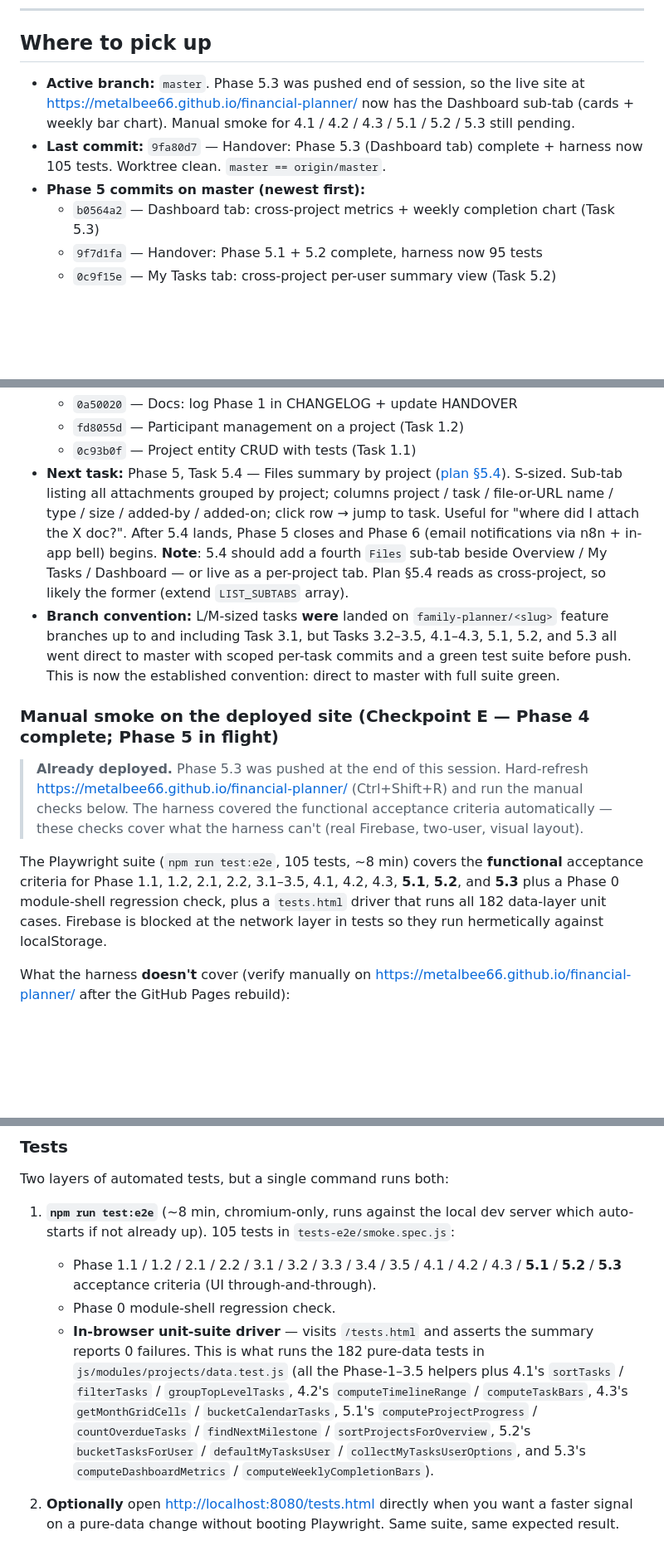
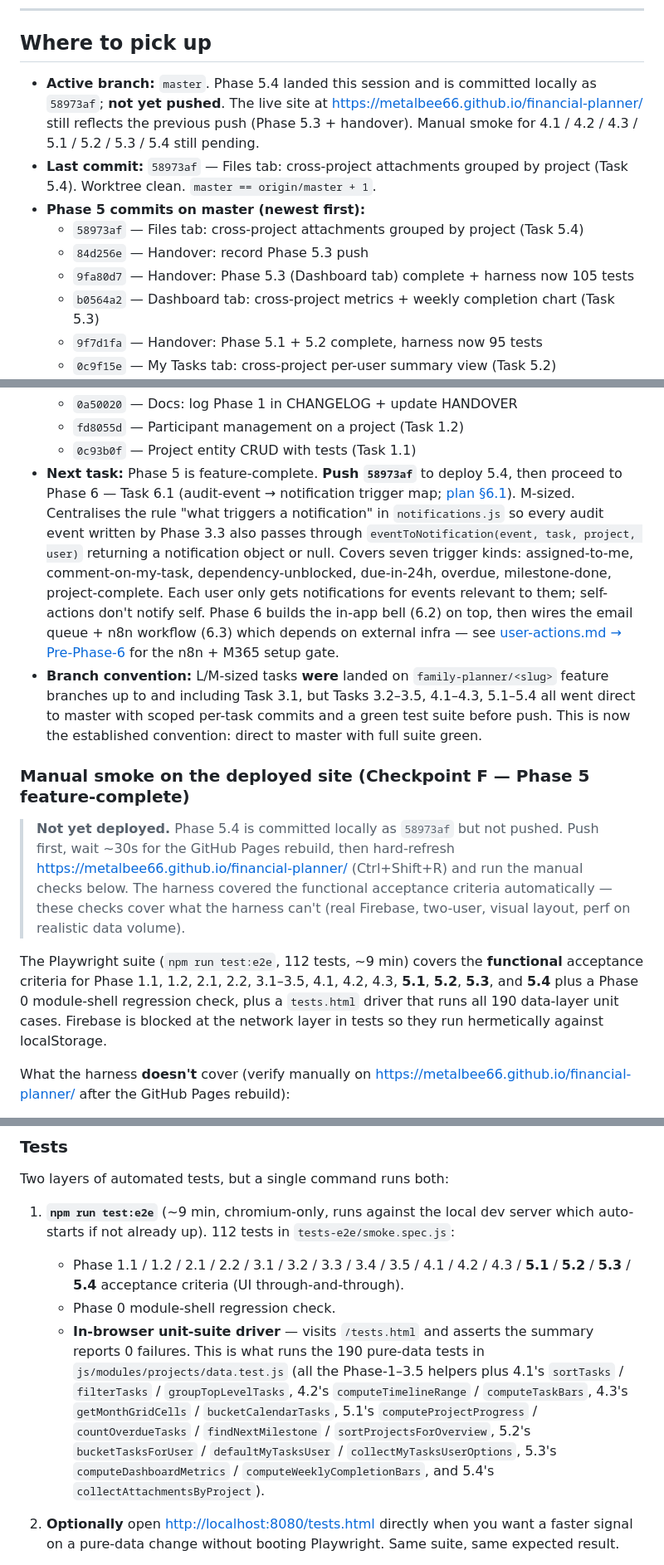
Before and after one commit to metalbee66/financial-planner, a Markdown page: HANDOVER.md, 3 parts joined by grey strips. Shown at 83% size. GitHub-like rendering; blank space fills up the shorter version.

Commit message:
Handover: Phase 5.4 (Files tab) complete + harness now 112 tests
5.4 Files-tab summary added to data-model + view-structure sections, manual
smoke step 15 added, test-selectors note appended, "Next task" pointer rolled
to Phase 6.1 (audit-event → notification trigger map). 5.4 commit 58973af is
not yet pushed — push to deploy.

```diff
--- a/HANDOVER.md
+++ b/HANDOVER.md
@@ -218,9 +219,12 @@ The much larger v2.0.0 backlog (Projects module: CRUD, views, notifications, AI,
 
 ## Where to pick up
 
-- **Active branch:** `master`. Phase 5.3 was pushed end of session, so the live site at https://metalbee66.github.io/financial-planner/ now has the Dashboard sub-tab (cards + weekly bar chart). Manual smoke for 4.1 / 4.2 / 4.3 / 5.1 / 5.2 / 5.3 still pending.
-- **Last commit:** `9fa80d7` — Handover: Phase 5.3 (Dashboard tab) complete + harness now 105 tests. Worktree clean. `master == origin/master`.
+- **Active branch:** `master`. Phase 5.4 landed this session and is committed locally as `58973af`; **not yet pushed**. The live site at https://metalbee66.github.io/financial-planner/ still reflects the previous push (Phase 5.3 + handover). Manual smoke for 4.1 / 4.2 / 4.3 / 5.1 / 5.2 / 5.3 / 5.4 still pending.
+- **Last commit:** `58973af` — Files tab: cross-project attachments grouped by project (Task 5.4). Worktree clean. `master == origin/master + 1`.
 - **Phase 5 commits on master (newest first):**
+  - `58973af` — Files tab: cross-project attachments grouped by project (Task 5.4)
+  - `84d256e` — Handover: record Phase 5.3 push
+  - `9fa80d7` — Handover: Phase 5.3 (Dashboard tab) complete + harness now 105 tests
   - `b0564a2` — Dashboard tab: cross-project metrics + weekly completion chart (Task 5.3)
   - `9f7d1fa` — Handover: Phase 5.1 + 5.2 complete, harness now 95 tests
   - `0c9f15e` — My Tasks tab: cross-project per-user summary view (Task 5.2)
@@ -252,14 +256,14 @@ The much larger v2.0.0 backlog (Projects module: CRUD, views, notifications, AI,
   - `0a50020` — Docs: log Phase 1 in CHANGELOG + update HANDOVER
   - `fd8055d` — Participant management on a project (Task 1.2)
   - `0c93b0f` — Project entity CRUD with tests (Task 1.1)
-- **Next task:** Phase 5, Task 5.4 — Files summary by project ([plan §5.4](../tasks/plan.md#task-54-files-summary-by-project)). S-sized. Sub-tab listing all attachments grouped by project; columns project / task / file-or-URL name / type / size / added-by / added-on; click row → jump to task. Useful for "where did I attach the X doc?". After 5.4 lands, Phase 5 closes and Phase 6 (email notifications via n8n + in-app bell) begins. **Note**: 5.4 should add a fourth `Files` sub-tab beside Overview / My Tasks / Dashboard — or live as a per-project tab. Plan §5.4 reads as cross-project, so likely the former (extend `LIST_SUBTABS` array).
-- **Branch convention:** L/M-sized tasks **were** landed on `family-planner/<slug>` feature branches up to and including Task 3.1, but Tasks 3.2–3.5, 4.1–4.3, 5.1, 5.2, and 5.3 all went direct to master with scoped per-task commits and a green test suite before push. This is now the established convention: direct to master with full suite green.
+- **Next task:** Phase 5 is feature-complete. **Push `58973af`** to deploy 5.4, then proceed to Phase 6 — Task 6.1 (audit-event → notification trigger map; [plan §6.1](../tasks/plan.md#task-61-audit-event--notification-trigger-map)). M-sized. Centralises the rule "what triggers a notification" in `notifications.js` so every audit event written by Phase 3.3 also passes through `eventToNotification(event, task, project, user)` returning a notification object or null. Covers seven trigger kinds: assigned-to-me, comment-on-my-task, dependency-unblocked, due-in-24h, overdue, milestone-done, project-complete. Each user only gets notifications for events relevant to them; self-actions don't notify self. Phase 6 builds the in-app bell (6.2) on top, then wires the email queue + n8n workflow (6.3) which depends on external infra — see [user-actions.md → Pre-Phase-6](../tasks/user-actions.md#pre-phase-6-n8n--m365-infrastructure-for-email) for the n8n + M365 setup gate.
+- **Branch convention:** L/M-sized tasks **were** landed on `family-planner/<slug>` feature branches up to and including Task 3.1, but Tasks 3.2–3.5, 4.1–4.3, 5.1–5.4 all went direct to master with scoped per-task commits and a green test suite before push. This is now the established convention: direct to master with full suite green.
 
-### Manual smoke on the deployed site (Checkpoint E — Phase 4 complete; Phase 5 in flight)
+### Manual smoke on the deployed site (Checkpoint F — Phase 5 feature-complete)
 
-> **Already deployed.** Phase 5.3 was pushed at the end of this session. Hard-refresh https://metalbee66.github.io/financial-planner/ (Ctrl+Shift+R) and run the manual checks below. The harness covered the functional acceptance criteria automatically — these checks cover what the harness can't (real Firebase, two-user, visual layout).
+> **Not yet deployed.** Phase 5.4 is committed locally as `58973af` but not pushed. Push first, wait ~30s for the GitHub Pages rebuild, then hard-refresh https://metalbee66.github.io/financial-planner/ (Ctrl+Shift+R) and run the manual checks below. The harness covered the functional acceptance criteria automatically — these checks cover what the harness can't (real Firebase, two-user, visual layout, perf on realistic data volume).
 
-The Playwright suite (`npm run test:e2e`, 105 tests, ~8 min) covers the **functional** acceptance criteria for Phase 1.1, 1.2, 2.1, 2.2, 3.1–3.5, 4.1, 4.2, 4.3, **5.1**, **5.2**, and **5.3** plus a Phase 0 module-shell regression check, plus a `tests.html` driver that runs all 182 data-layer unit cases. Firebase is blocked at the network layer in tests so they run hermetically against localStorage.
+The Playwright suite (`npm run test:e2e`, 112 tests, ~9 min) covers the **functional** acceptance criteria for Phase 1.1, 1.2, 2.1, 2.2, 3.1–3.5, 4.1, 4.2, 4.3, **5.1**, **5.2**, **5.3**, and **5.4** plus a Phase 0 module-shell regression check, plus a `tests.html` driver that runs all 190 data-layer unit cases. Firebase is blocked at the network layer in tests so they run hermetically against localStorage.
 
 What the harness **doesn't** cover (verify manually on https://metalbee66.github.io/financial-planner/ after the GitHub Pages rebuild):
 
@@ -293,10 +298,10 @@ Phase 4.3 landed direct on local master, no feature branch. Nothing to clean up
 
 Two layers of automated tests, but a single command runs both:
 
-1. **`npm run test:e2e`** (~8 min, chromium-only, runs against the local dev server which auto-starts if not already up). 105 tests in `tests-e2e/smoke.spec.js`:
-   - Phase 1.1 / 1.2 / 2.1 / 2.2 / 3.1 / 3.2 / 3.3 / 3.4 / 3.5 / 4.1 / 4.2 / 4.3 / **5.1** / **5.2** / **5.3** acceptance criteria (UI through-and-through).
+1. **`npm run test:e2e`** (~9 min, chromium-only, runs against the local dev server which auto-starts if not already up). 112 tests in `tests-e2e/smoke.spec.js`:
+   - Phase 1.1 / 1.2 / 2.1 / 2.2 / 3.1 / 3.2 / 3.3 / 3.4 / 3.5 / 4.1 / 4.2 / 4.3 / **5.1** / **5.2** / **5.3** / **5.4** acceptance criteria (UI through-and-through).
    - Phase 0 module-shell regression check.
-   - **In-browser unit-suite driver** — visits `/tests.html` and asserts the summary reports 0 failures. This is what runs the 182 pure-data tests in `js/modules/projects/data.test.js` (all the Phase-1–3.5 helpers plus 4.1's `sortTasks` / `filterTasks` / `groupTopLevelTasks`, 4.2's `computeTimelineRange` / `computeTaskBars`, 4.3's `getMonthGridCells` / `bucketCalendarTasks`, 5.1's `computeProjectProgress` / `countOverdueTasks` / `findNextMilestone` / `sortProjectsForOverview`, 5.2's `bucketTasksForUser` / `defaultMyTasksUser` / `collectMyTasksUserOptions`, and 5.3's `computeDashboardMetrics` / `computeWeeklyCompletionBars`).
+   - **In-browser unit-suite driver** — visits `/tests.html` and asserts the summary reports 0 failures. This is what runs the 190 pure-data tests in `js/modules/projects/data.test.js` (all the Phase-1–3.5 helpers plus 4.1's `sortTasks` / `filterTasks` / `groupTopLevelTasks`, 4.2's `computeTimelineRange` / `computeTaskBars`, 4.3's `getMonthGridCells` / `bucketCalendarTasks`, 5.1's `computeProjectProgress` / `countOverdueTasks` / `findNextMilestone` / `sortProjectsForOverview`, 5.2's `bucketTasksForUser` / `defaultMyTasksUser` / `collectMyTasksUserOptions`, 5.3's `computeDashboardMetrics` / `computeWeeklyCompletionBars`, and 5.4's `collectAttachmentsByProject`).
 
 2. **Optionally** open <http://localhost:8080/tests.html> directly when you want a faster signal on a pure-data change without booting Playwright. Same suite, same expected result.
 
```
Also changed, not shown: other parts of HANDOVER.md (+7 -5 lines).
